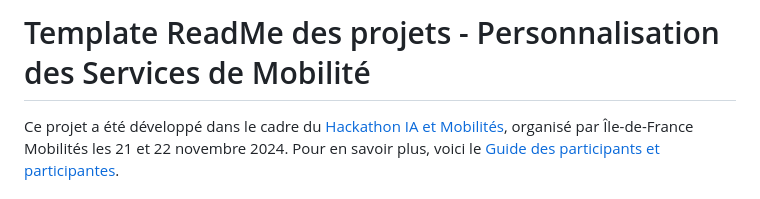
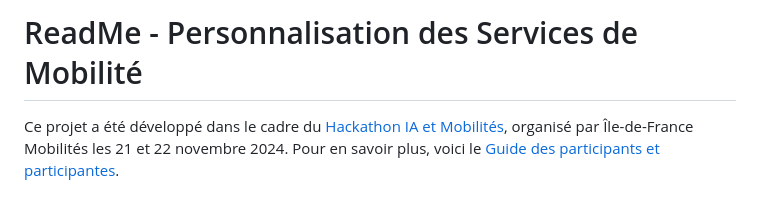
Before and after one commit to Zak-Hammal/Hackathon-IDFM, a Markdown page: HIAM2024 - Template README des projets.md, the part around the change. Rendered like a GitHub page.

```diff
--- a/HIAM2024 - Template README des projets.md
+++ b/HIAM2024 - Template README des projets.md
@@ -1,4 +1,4 @@
-# Template ReadMe des projets - Personnalisation des Services de Mobilité
+# ReadMe - Personnalisation des Services de Mobilité
 
 Ce projet a été développé dans le cadre du [Hackathon IA et Mobilités](https://www.iledefrance-mobilites.fr/actualites/hackathon-2024-ia-et-mobilites), organisé par Île-de-France Mobilités les 21 et 22 novembre 2024. Pour en savoir plus, voici le [Guide des participants et participantes](https://github.com/IleDeFranceMobilites/hackathon_ia_mobilites_2024).
 
```
